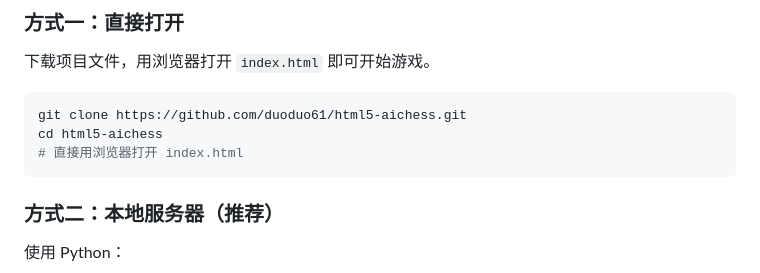
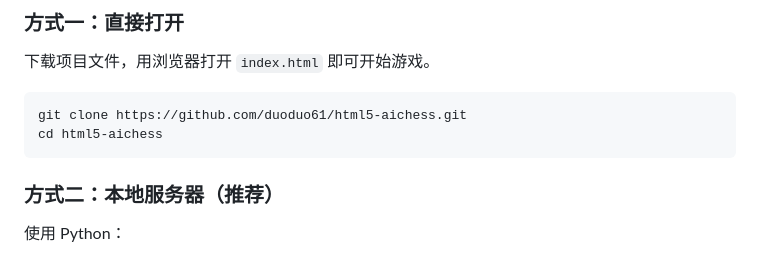
Before and after one commit to duoduo61/html5-aichess, a Markdown page: README.md, the part around the change. GitHub-like rendering.

Commit message:
更新README.md

````diff
--- a/README.md
+++ b/README.md
@@ -70,7 +70,6 @@ app.js     ── 游戏流程控制 + Canvas 渲染 + 交互
 ```bash
 git clone https://github.com/duoduo61/html5-aichess.git
 cd html5-aichess
-# 直接用浏览器打开 index.html
 ```
 
 ### 方式二：本地服务器（推荐）
````
